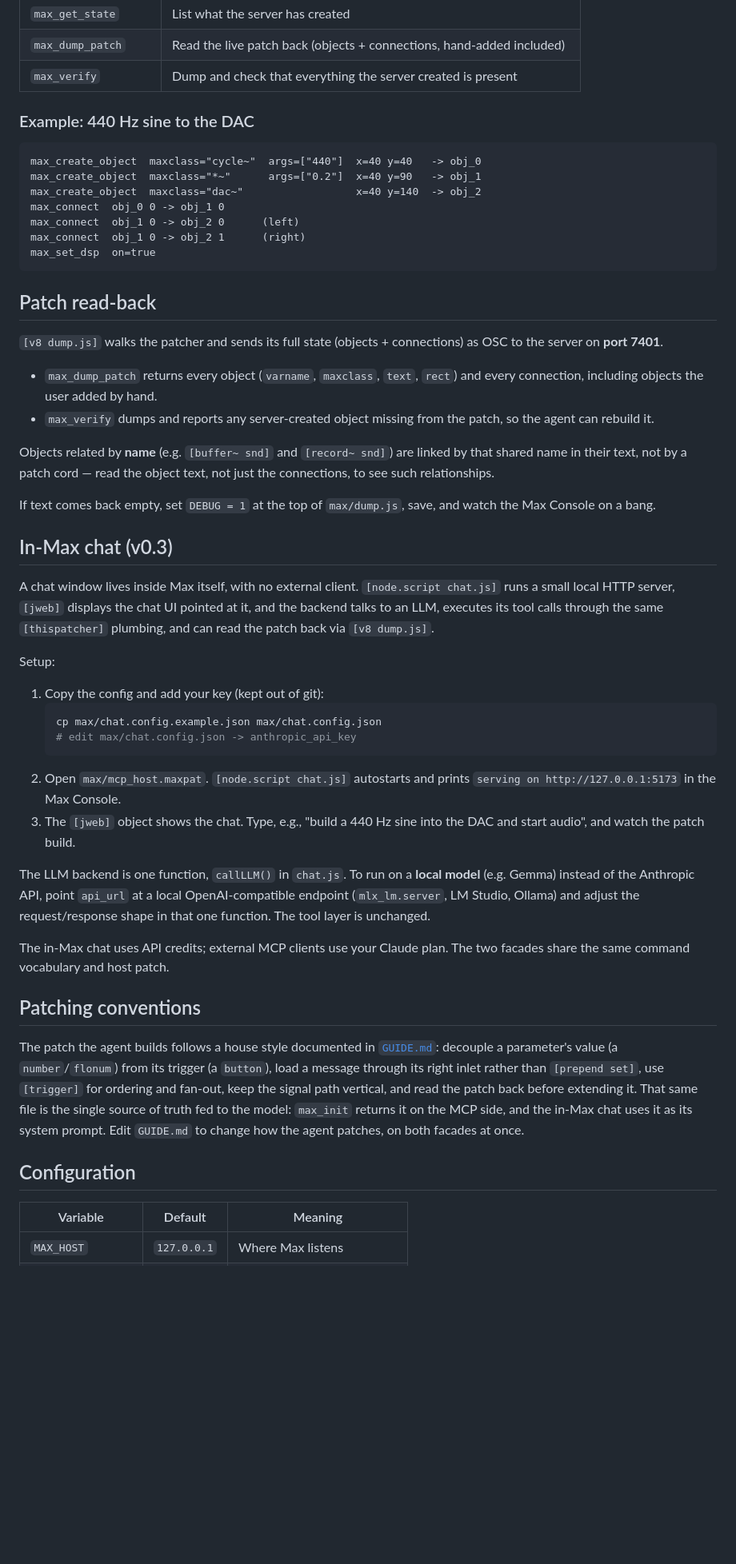
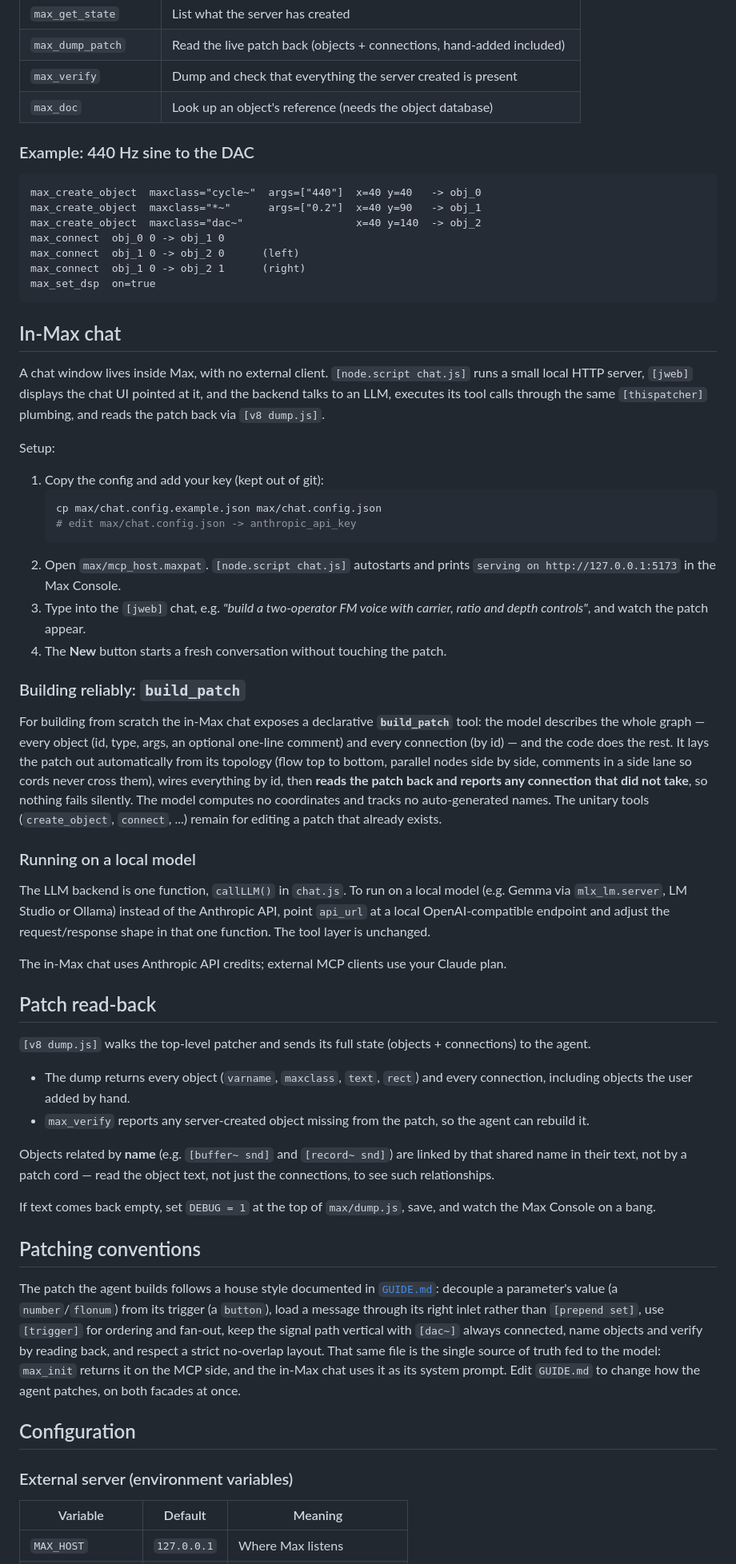
Before and after one commit to gluon/max-mcp-server, a Markdown page: README.md, the part around one of its changes. Shown at 80% size. Rendered like a GitHub page; blank space fills up the shorter version.

````diff
--- a/README.md
+++ b/README.md
@@ -113,6 +166,7 @@ cookbook) so the model has one server-authored source of truth.
 | `max_get_state`       | List what the server has created |
 | `max_dump_patch`      | Read the live patch back (objects + connections, hand-added included) |
 | `max_verify`          | Dump and check that everything the server created is present |
+| `max_doc`             | Look up an object's reference (needs the object database) |
 
 ### Example: 440 Hz sine to the DAC
 
@@ -126,29 +180,12 @@ max_connect  obj_1 0 -> obj_2 1      (right)
 max_set_dsp  on=true
 ```
 
-## Patch read-back
+## In-Max chat
 
-`[v8 dump.js]` walks the patcher and sends its full state (objects +
-connections) as OSC to the server on **port 7401**.
-
-- `max_dump_patch` returns every object (`varname`, `maxclass`, `text`, `rect`)
-  and every connection, including objects the user added by hand.
-- `max_verify` dumps and reports any server-created object missing from the
-  patch, so the agent can rebuild it.
-
-Objects related by **name** (e.g. `[buffer~ snd]` and `[record~ snd]`) are
-linked by that shared name in their text, not by a patch cord — read the object
-text, not just the connections, to see such relationships.
-
-If text comes back empty, set `DEBUG = 1` at the top of `max/dump.js`, save, and
-watch the Max Console on a bang.
-
-## In-Max chat (v0.3)
-
-A chat window lives inside Max itself, with no external client. `[node.script
-chat.js]` runs a small local HTTP server, `[jweb]` displays the chat UI pointed
-at it, and the backend talks to an LLM, executes its tool calls through the same
-`[thispatcher]` plumbing, and can read the patch back via `[v8 dump.js]`.
+A chat window lives inside Max, with no external client. `[node.script chat.js]`
+runs a small local HTTP server, `[jweb]` displays the chat UI pointed at it, and
+the backend talks to an LLM, executes its tool calls through the same
+`[thispatcher]` plumbing, and reads the patch back via `[v8 dump.js]`.
 
 Setup:
 
@@ -159,16 +196,49 @@ Setup:
    ```
 2. Open `max/mcp_host.maxpat`. `[node.script chat.js]` autostarts and prints
    `serving on http://127.0.0.1:5173` in the Max Console.
-3. The `[jweb]` object shows the chat. Type, e.g., "build a 440 Hz sine into the
-   DAC and start audio", and watch the patch build.
+3. Type into the `[jweb]` chat, e.g. *"build a two-operator FM voice with
+   carrier, ratio and depth controls"*, and watch the patch appear.
+4. The **New** button starts a fresh conversation without touching the patch.
 
-The LLM backend is one function, `callLLM()` in `chat.js`. To run on a **local
-model** (e.g. Gemma) instead of the Anthropic API, point `api_url` at a local
-OpenAI-compatible endpoint (`mlx_lm.server`, LM Studio, Ollama) and adjust the
-request/response shape in that one function. The tool layer is unchanged.
+### Building reliably: `build_patch`
 
-The in-Max chat uses API credits; external MCP clients use your Claude plan. The
-two facades share the same command vocabulary and host patch.
+For building from scratch the in-Max chat exposes a declarative **`build_patch`**
+tool: the model describes the whole graph — every object (id, type, args, an
+optional one-line comment) and every connection (by id) — and the code does the
+rest. It lays the patch out automatically from its topology (flow top to bottom,
+parallel nodes side by side, comments in a side lane so cords never cross them),
+wires everything by id, then **reads the patch back and reports any connection
+that did not take**, so nothing fails silently. The model computes no
+coordinates and tracks no auto-generated names. The unitary tools
+(`create_object`, `connect`, ...) remain for editing a patch that already
+exists.
+
+### Running on a local model
+
+The LLM backend is one function, `callLLM()` in `chat.js`. To run on a local
+model (e.g. Gemma via `mlx_lm.server`, LM Studio or Ollama) instead of the
+Anthropic API, point `api_url` at a local OpenAI-compatible endpoint and adjust
+the request/response shape in that one function. The tool layer is unchanged.
+
+The in-Max chat uses Anthropic API credits; external MCP clients use your Claude
+plan.
+
+## Patch read-back
+
+`[v8 dump.js]` walks the top-level patcher and sends its full state (objects +
+connections) to the agent.
+
+- The dump returns every object (`varname`, `maxclass`, `text`, `rect`) and
+  every connection, including objects the user added by hand.
+- `max_verify` reports any server-created object missing from the patch, so the
+  agent can rebuild it.
+
+Objects related by **name** (e.g. `[buffer~ snd]` and `[record~ snd]`) are
+linked by that shared name in their text, not by a patch cord — read the object
+text, not just the connections, to see such relationships.
+
+If text comes back empty, set `DEBUG = 1` at the top of `max/dump.js`, save, and
+watch the Max Console on a bang.
 
 ## Patching conventions
 
@@ -176,12 +246,15 @@ The patch the agent builds follows a house style documented in
 [`GUIDE.md`](GUIDE.md): decouple a parameter's value (a `number`/`flonum`) from
 its trigger (a `button`), load a message through its right inlet rather than
 `[prepend set]`, use `[trigger]` for ordering and fan-out, keep the signal path
-vertical, and read the patch back before extending it. That same file is the
-single source of truth fed to the model: `max_init` returns it on the MCP side,
-and the in-Max chat uses it as its system prompt. Edit `GUIDE.md` to change how
-the agent patches, on both facades at once.
+vertical with `[dac~]` always connected, name objects and verify by reading
+back, and respect a strict no-overlap layout. That same file is the single
+source of truth fed to the model: `max_init` returns it on the MCP side, and the
+in-Max chat uses it as its system prompt. Edit `GUIDE.md` to change how the agent
+patches, on both facades at once.
 
 ## Configuration
+
+### External server (environment variables)
 
 | Variable          | Default     | Meaning |
 | ----------------- | ----------- | ------- |
````
Also changed, not shown: other parts of README.md (+122 -39 lines).
